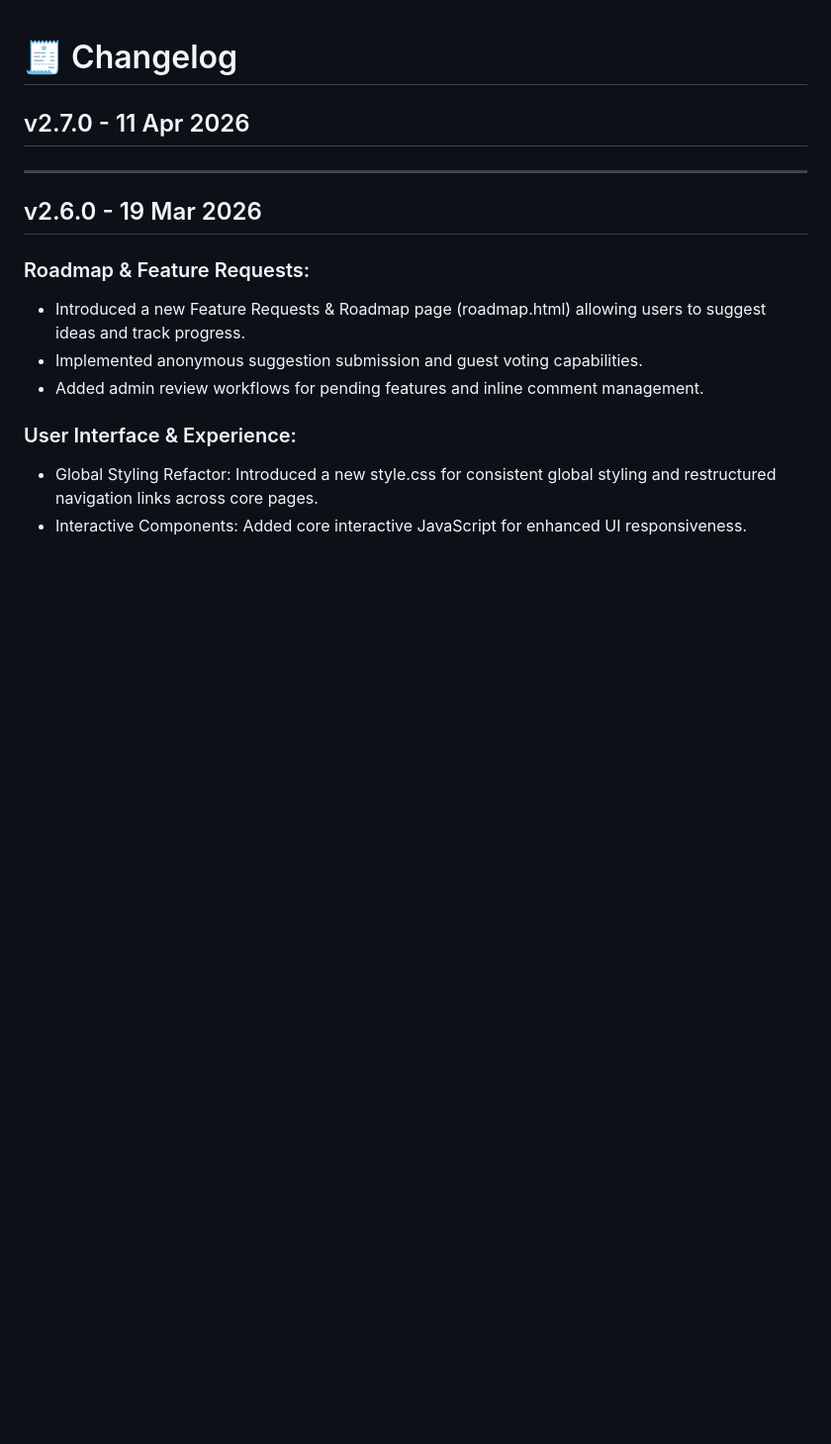
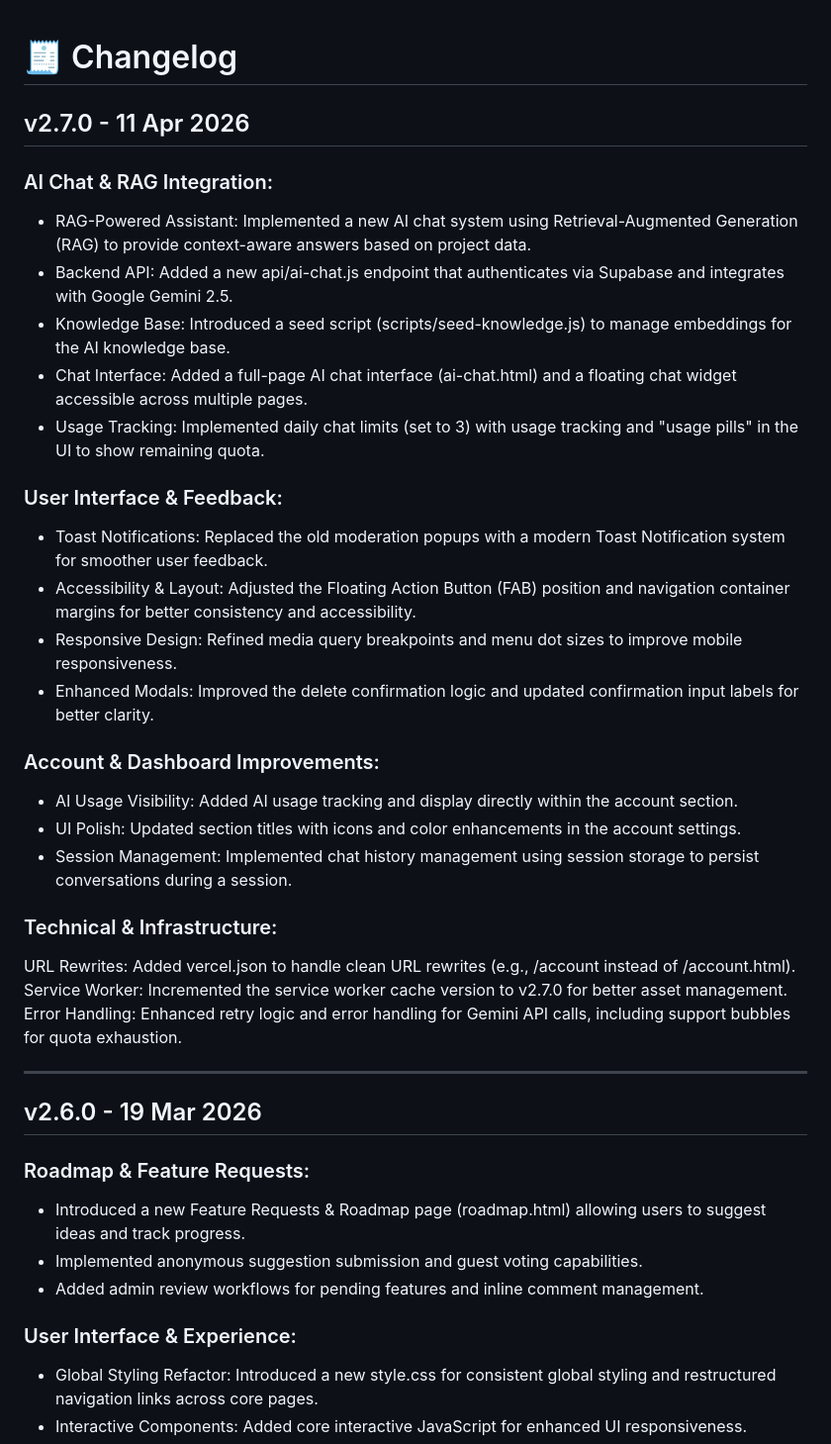
Before and after one commit to NexCoreLabs/NexCore, a Markdown page: CHANGELOG.md, the part around the change. Shown at 99% size. Rendered like a GitHub page; blank space fills up the shorter version.

```diff
--- a/CHANGELOG.md
+++ b/CHANGELOG.md
@@ -1,7 +1,35 @@
 # 🧾 Changelog
 
 ## v2.7.0 - 11 Apr 2026
-###
+### AI Chat & RAG Integration:
+
+- RAG-Powered Assistant: Implemented a new AI chat system using Retrieval-Augmented Generation (RAG) to provide context-aware answers based on project data.
+- Backend API: Added a new api/ai-chat.js endpoint that authenticates via Supabase and integrates with Google Gemini 2.5.
+- Knowledge Base: Introduced a seed script (scripts/seed-knowledge.js) to manage embeddings for the AI knowledge base.
+- Chat Interface: Added a full-page AI chat interface (ai-chat.html) and a floating chat widget accessible across multiple pages.
+- Usage Tracking: Implemented daily chat limits (set to 3) with usage tracking and "usage pills" in the UI to show remaining quota.
+
+
+### User Interface & Feedback:
+
+- Toast Notifications: Replaced the old moderation popups with a modern Toast Notification system for smoother user feedback.
+- Accessibility & Layout: Adjusted the Floating Action Button (FAB) position and navigation container margins for better consistency and accessibility.
+- Responsive Design: Refined media query breakpoints and menu dot sizes to improve mobile responsiveness.
+- Enhanced Modals: Improved the delete confirmation logic and updated confirmation input labels for better clarity.
+
+
+### Account & Dashboard Improvements:
+
+- AI Usage Visibility: Added AI usage tracking and display directly within the account section.
+- UI Polish: Updated section titles with icons and color enhancements in the account settings.
+- Session Management: Implemented chat history management using session storage to persist conversations during a session.
+
+
+### Technical & Infrastructure:
+
+URL Rewrites: Added vercel.json to handle clean URL rewrites (e.g., /account instead of /account.html).
+Service Worker: Incremented the service worker cache version to v2.7.0 for better asset management.
+Error Handling: Enhanced retry logic and error handling for Gemini API calls, including support bubbles for quota exhaustion.
 
 ---
 
```
